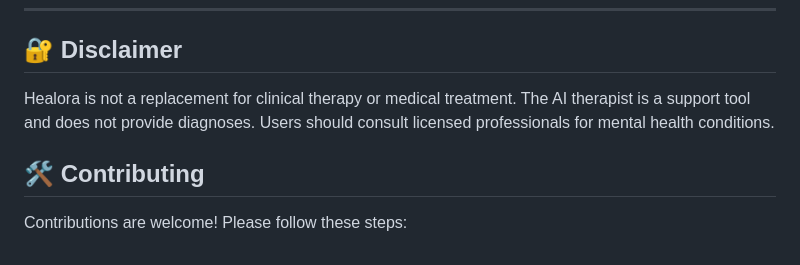
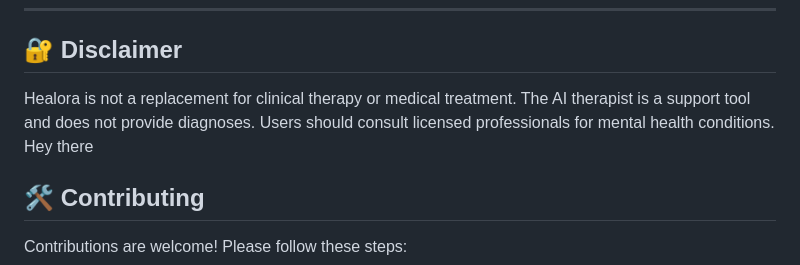
Before and after one commit to Just-Akinyi/Healora-Therapist-App, a Markdown page: README.md, the part around the change. Rendered like a GitHub page.

```diff
--- a/README.md
+++ b/README.md
@@ -68,7 +68,7 @@ lib/
 
 ## 🔐 Disclaimer
 
-Healora is not a replacement for clinical therapy or medical treatment. The AI therapist is a support tool and does not provide diagnoses. Users should consult licensed professionals for mental health conditions.
+Healora is not a replacement for clinical therapy or medical treatment. The AI therapist is a support tool and does not provide diagnoses. Users should consult licensed professionals for mental health conditions. Hey there
 
 ## 🛠️ Contributing
 Contributions are welcome! Please follow these steps:
```
